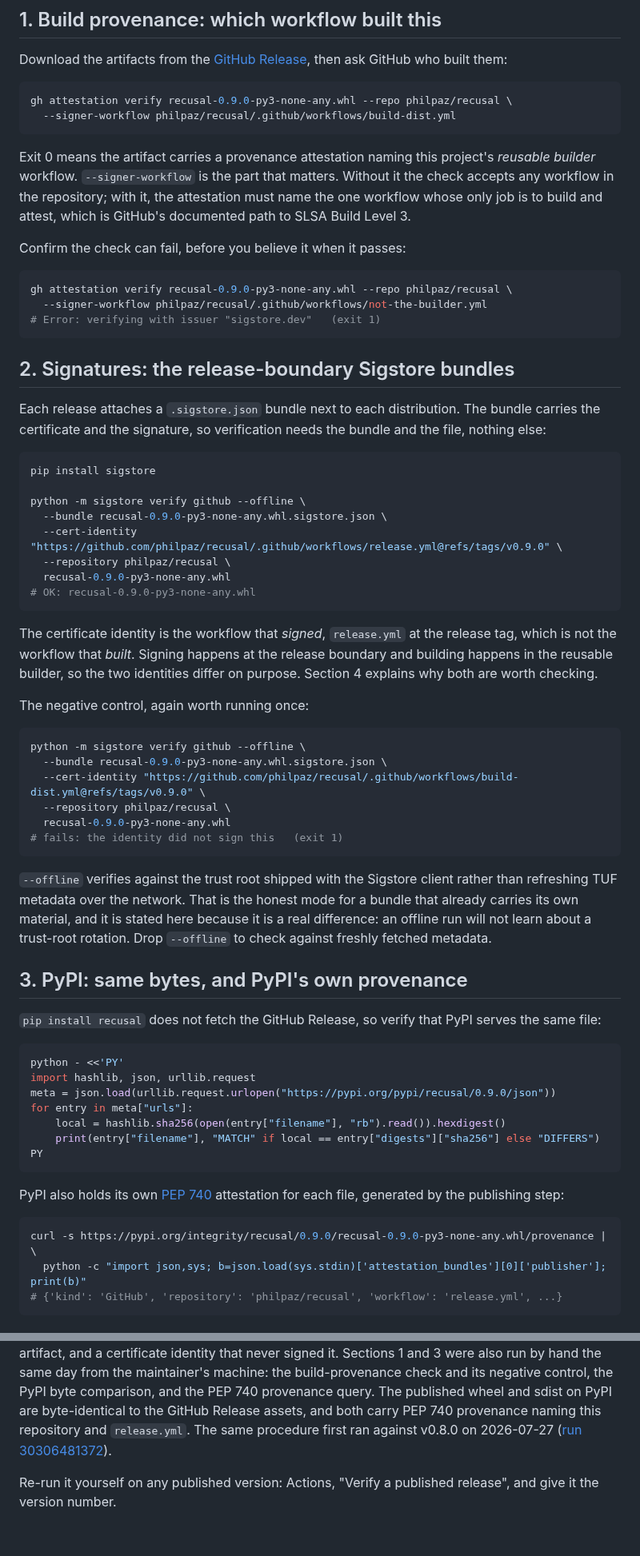
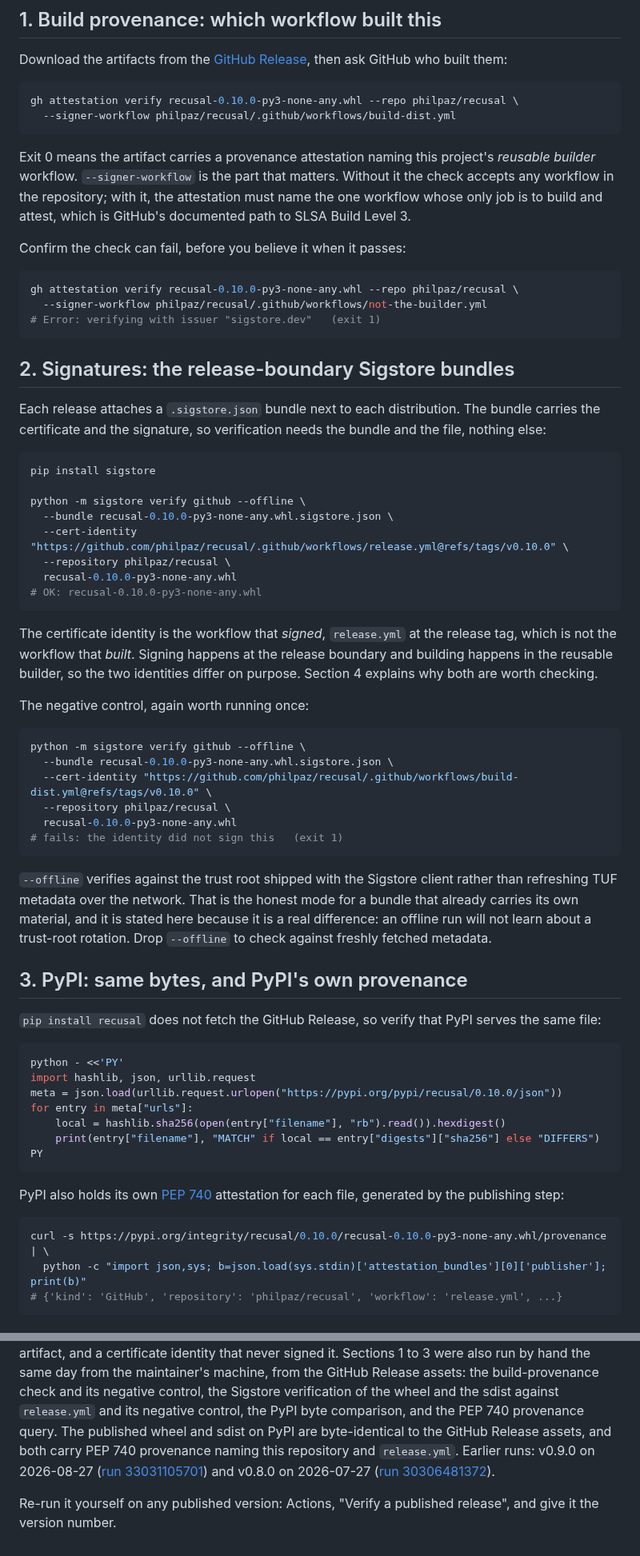
Before and after one commit to philpaz/recusal, a Markdown page: docs/VERIFY.md, 2 parts joined by grey strips. Shown at 80% size. Rendered like a GitHub page.

Commit message:
docs: VERIFY.md records the 0.10.0 verification; the README GIF renders 0.10.0 from PyPI
Every VERIFY.md command now names 0.10.0. The Evidence section records verify-release.yml run 35800475403 against 0.10.0, both negative controls refused, and the same day's hand run of sections 1 to 3 from the GitHub Release assets (provenance, Sigstore for wheel and sdist, PyPI bytes and PEP 740). The README GIF's second panel is re-rendered by tools/render_demo_gif.py from recusal 0.10.0 installed from PyPI into a fresh venv; the preserved live-session panel is unchanged.

````diff
--- a/docs/VERIFY.md
+++ b/docs/VERIFY.md
@@ -24,7 +24,7 @@ Download the artifacts from the [GitHub Release](https://github.com/philpaz/recu
 then ask GitHub who built them:
 
 ```bash
-gh attestation verify recusal-0.9.0-py3-none-any.whl --repo philpaz/recusal \
+gh attestation verify recusal-0.10.0-py3-none-any.whl --repo philpaz/recusal \
   --signer-workflow philpaz/recusal/.github/workflows/build-dist.yml
 ```
 
@@ -37,7 +37,7 @@ path to SLSA Build Level 3.
 Confirm the check can fail, before you believe it when it passes:
 
 ```bash
-gh attestation verify recusal-0.9.0-py3-none-any.whl --repo philpaz/recusal \
+gh attestation verify recusal-0.10.0-py3-none-any.whl --repo philpaz/recusal \
   --signer-workflow philpaz/recusal/.github/workflows/not-the-builder.yml
 # Error: verifying with issuer "sigstore.dev"   (exit 1)
 ```
@@ -52,11 +52,11 @@ file, nothing else:
 pip install sigstore
 
 python -m sigstore verify github --offline \
-  --bundle recusal-0.9.0-py3-none-any.whl.sigstore.json \
-  --cert-identity "https://github.com/philpaz/recusal/.github/workflows/release.yml@refs/tags/v0.9.0" \
+  --bundle recusal-0.10.0-py3-none-any.whl.sigstore.json \
+  --cert-identity "https://github.com/philpaz/recusal/.github/workflows/release.yml@refs/tags/v0.10.0" \
   --repository philpaz/recusal \
-  recusal-0.9.0-py3-none-any.whl
-# OK: recusal-0.9.0-py3-none-any.whl
+  recusal-0.10.0-py3-none-any.whl
+# OK: recusal-0.10.0-py3-none-any.whl
 ```
 
 The certificate identity is the workflow that *signed*, `release.yml` at the release
@@ -68,10 +68,10 @@ The negative control, again worth running once:
 
 ```bash
 python -m sigstore verify github --offline \
-  --bundle recusal-0.9.0-py3-none-any.whl.sigstore.json \
-  --cert-identity "https://github.com/philpaz/recusal/.github/workflows/build-dist.yml@refs/tags/v0.9.0" \
+  --bundle recusal-0.10.0-py3-none-any.whl.sigstore.json \
+  --cert-identity "https://github.com/philpaz/recusal/.github/workflows/build-dist.yml@refs/tags/v0.10.0" \
   --repository philpaz/recusal \
-  recusal-0.9.0-py3-none-any.whl
+  recusal-0.10.0-py3-none-any.whl
 # fails: the identity did not sign this   (exit 1)
 ```
 
@@ -89,7 +89,7 @@ the same file:
 ```bash
 python - <<'PY'
 import hashlib, json, urllib.request
-meta = json.load(urllib.request.urlopen("https://pypi.org/pypi/recusal/0.9.0/json"))
+meta = json.load(urllib.request.urlopen("https://pypi.org/pypi/recusal/0.10.0/json"))
 for entry in meta["urls"]:
     local = hashlib.sha256(open(entry["filename"], "rb").read()).hexdigest()
     print(entry["filename"], "MATCH" if local == entry["digests"]["sha256"] else "DIFFERS")
@@ -100,7 +100,7 @@ PyPI also holds its own [PEP 740](https://peps.python.org/pep-0740/) attestation
 each file, generated by the publishing step:
 
 ```bash
-curl -s https://pypi.org/integrity/recusal/0.9.0/recusal-0.9.0-py3-none-any.whl/provenance | \
+curl -s https://pypi.org/integrity/recusal/0.10.0/recusal-0.10.0-py3-none-any.whl/provenance | \
   python -c "import json,sys; b=json.load(sys.stdin)['attestation_bundles'][0]['publisher']; print(b)"
 # {'kind': 'GitHub', 'repository': 'philpaz/recusal', 'workflow': 'release.yml', ...}
 ```
@@ -148,10 +148,13 @@ Every command on this page was run against **v0.9.0** on 2026-08-27 by
 both negative controls confirmed failing: a signer workflow that never built the
-artifact, and a certificate identity that never signed it. Sections 1 and 3 were also
-run by hand the same day from the maintainer's machine: the build-provenance check and
-its negative control, the PyPI byte comparison, and the PEP 740 provenance query. The
-published wheel and sdist on PyPI are byte-identical to the GitHub Release assets, and
-both carry PEP 740 provenance naming this repository and `release.yml`. The same
-procedure first ran against v0.8.0 on 2026-07-27
+artifact, and a certificate identity that never signed it. Sections 1 to 3 were also run
+by hand the same day from the maintainer's machine, from the GitHub Release assets: the
+build-provenance check and its negative control, the Sigstore verification of the wheel
+and the sdist against `release.yml` and its negative control, the PyPI byte comparison,
+and the PEP 740 provenance query. The published wheel and sdist on PyPI are
+byte-identical to the GitHub Release assets, and both carry PEP 740 provenance naming
+this repository and `release.yml`. Earlier runs: v0.9.0 on 2026-08-27
+([run 33031105701](https://github.com/philpaz/recusal/actions/runs/33031105701)) and
+v0.8.0 on 2026-07-27
 ([run 30306481372](https://github.com/philpaz/recusal/actions/runs/30306481372)).
 
 Re-run it yourself on any published version: Actions, "Verify a published release", and
````
Also changed, not shown: other parts of docs/VERIFY.md (+3 -3 lines), assets/demo-refusal.gif.
